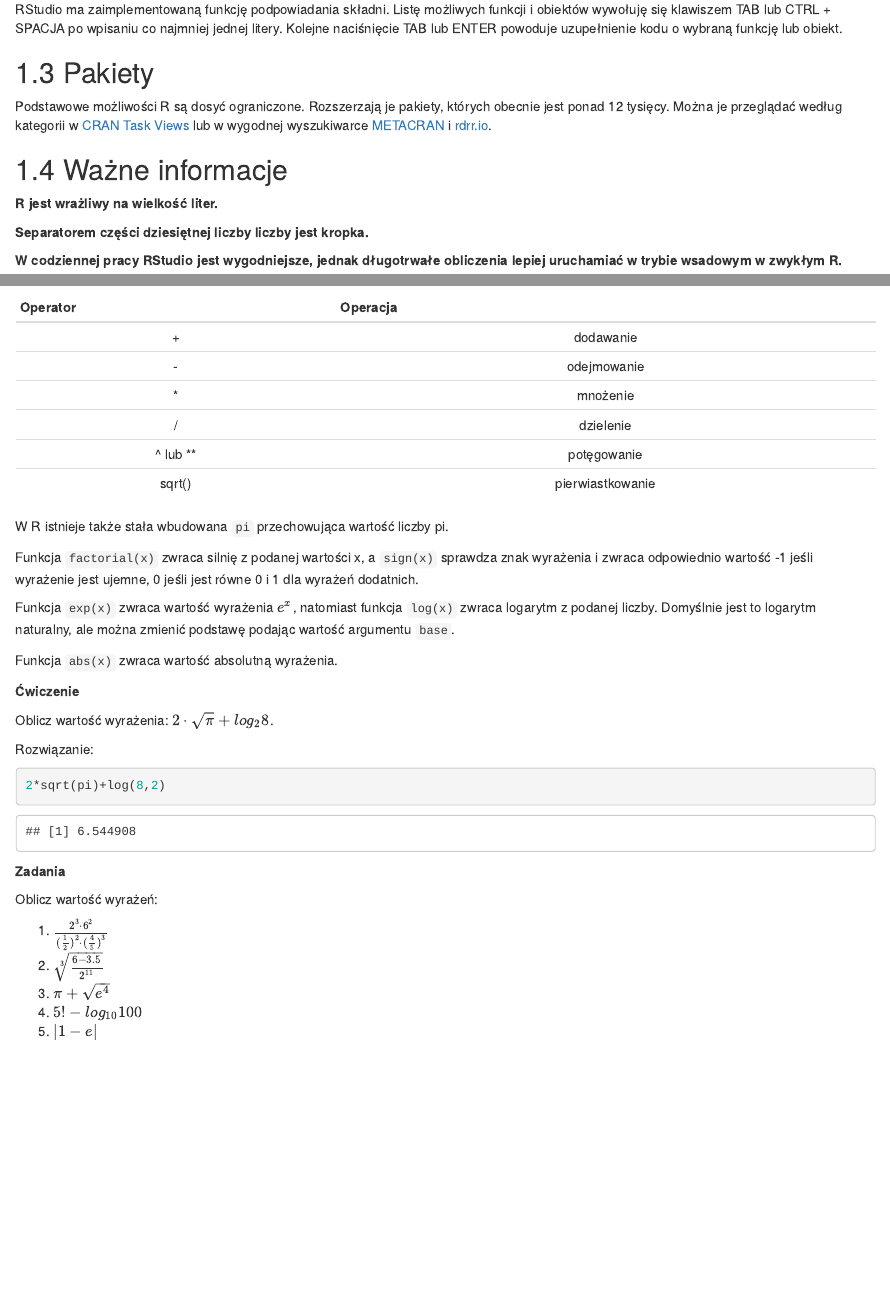
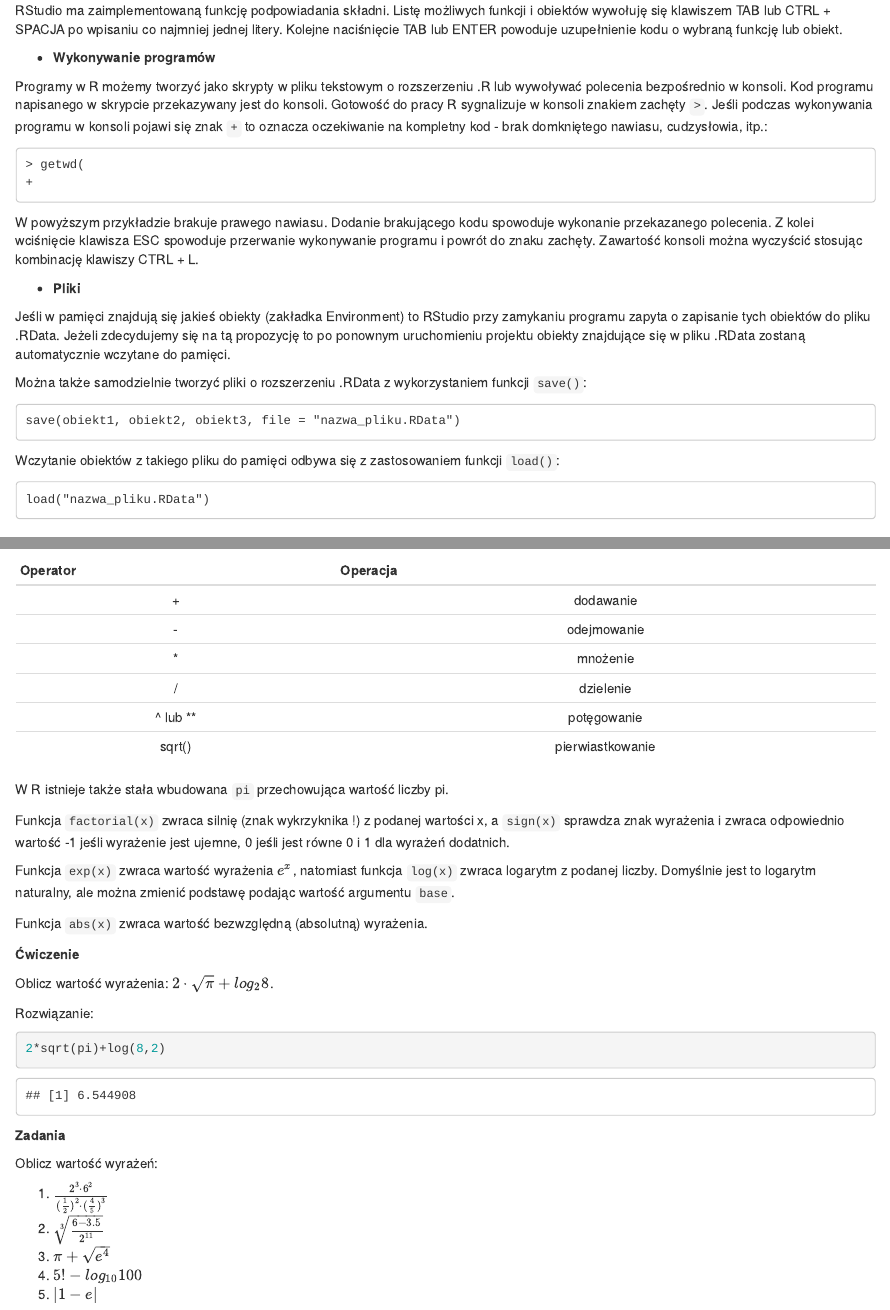
Before and after one commit to lwawrowski/podstawy-programowania-R, an R Markdown document (01-intro.Rmd): the page in a window 1100 px wide, from 2400 px down before the commit and from 2540 px down after it, so that both start at the same text, and a second part further down, joined at a grey line. Rendered offline with R 4.5, knitr and Pandoc, with nearby package versions; drawn as R Markdown's standard HTML page in place of the format the file asks for.

Commit message:
uzupełnienie intro

````diff
--- a/01-intro.Rmd
+++ b/01-intro.Rmd
@@ -44,17 +52,37 @@ Dobrze napisany kod jest czytelny bez komentarzy. W R komentarze rozpoczynają s
 
 RStudio ma zaimplementowaną funkcję podpowiadania składni. Listę możliwych funkcji i obiektów wywołuję się klawiszem TAB lub CTRL + SPACJA po wpisaniu co najmniej jednej litery. Kolejne naciśnięcie TAB lub ENTER powoduje uzupełnienie kodu o wybraną funkcję lub obiekt.
 
+- **Wykonywanie programów**
+
+Programy w R możemy tworzyć jako skrypty w pliku tekstowym o rozszerzeniu .R lub wywoływać polecenia bezpośrednio w konsoli. Kod programu napisanego w skrypcie przekazywany jest do konsoli. Gotowość do pracy R sygnalizuje w konsoli znakiem zachęty `>`. Jeśli podczas wykonywania programu w konsoli pojawi się znak `+` to oznacza oczekiwanie na kompletny kod - brak domkniętego nawiasu, cudzysłowia, itp.:
+
+```
+> getwd(
++
+```
+
+W powyższym przykładzie brakuje prawego nawiasu. Dodanie brakującego kodu spowoduje wykonanie przekazanego polecenia. Z kolei wciśnięcie klawisza ESC spowoduje przerwanie wykonywanie programu i powrót do znaku zachęty. Zawartość konsoli można wyczyścić stosując kombinację klawiszy CTRL + L.
+
+- **Pliki **
+
+Jeśli w pamięci znajdują się jakieś obiekty (zakładka Environment) to RStudio przy zamykaniu programu zapyta o zapisanie tych obiektów do pliku .RData. Jeżeli zdecydujemy się na tą propozycję to po ponownym uruchomieniu projektu obiekty znajdujące się w pliku .RData zostaną automatycznie wczytane do pamięci.
+
+Można także samodzielnie tworzyć pliki o rozszerzeniu .RData z wykorzystaniem funkcji `save()`:
+
+```
+save(obiekt1, obiekt2, obiekt3, file = "nazwa_pliku.RData")
+```
+
+Wczytanie obiektów z takiego pliku do pamięci odbywa się z zastosowaniem funkcji `load()`:
+
+```
+load("nazwa_pliku.RData")
+
+```
+
 ## Pakiety
 
 Podstawowe możliwości R są dosyć ograniczone. Rozszerzają je pakiety, których obecnie jest ponad 12 tysięcy. Można je przeglądać według kategorii w [CRAN Task Views](https://cran.r-project.org/web/views/) lub w wygodnej wyszukiwarce [METACRAN](https://www.r-pkg.org/) i [rdrr.io](https://rdrr.io/).
-
-## Ważne informacje
-
-**R jest wrażliwy na wielkość liter.**
-
-**Separatorem części dziesiętnej liczby liczby jest kropka.**
-
-**W codziennej pracy RStudio jest wygodniejsze, jednak długotrwałe obliczenia lepiej uruchamiać w trybie wsadowym w zwykłym R.**
 
 ## R jako kalkulator
 
@@ -71,11 +99,11 @@ Działania matematycznie w R:
 
 W R istnieje także stała wbudowana `pi` przechowująca wartość liczby pi.
 
-Funkcja `factorial(x)` zwraca silnię z podanej wartości x, a `sign(x)` sprawdza znak wyrażenia i zwraca odpowiednio wartość -1 jeśli wyrażenie jest ujemne, 0 jeśli jest równe 0 i 1 dla wyrażeń dodatnich.
+Funkcja `factorial(x)` zwraca silnię (znak wykrzyknika !) z podanej wartości x, a `sign(x)` sprawdza znak wyrażenia i zwraca odpowiednio wartość -1 jeśli wyrażenie jest ujemne, 0 jeśli jest równe 0 i 1 dla wyrażeń dodatnich.
 
 Funkcja `exp(x)` zwraca wartość wyrażenia $e^x$, natomiast funkcja `log(x)` zwraca logarytm z podanej liczby. Domyślnie jest to logarytm naturalny, ale można zmienić podstawę podając wartość argumentu `base`.
 
-Funkcja `abs(x)` zwraca wartość absolutną wyrażenia.
+Funkcja `abs(x)` zwraca wartość bezwzględną (absolutną) wyrażenia.
 
 **Ćwiczenie**
 
--- a/index.Rmd
+++ b/index.Rmd
@@ -23,0 +27,2 @@ Literatura dodatkowa:
+- [R-bloggers](https://www.r-bloggers.com/)
+- [rweekly](https://rweekly.org/)
````
Also changed, not shown: 02-struktury.Rmd (+18 -1 lines), 01-intro.Rmd (8 more changed lines), index.Rmd (5 more changed lines).
